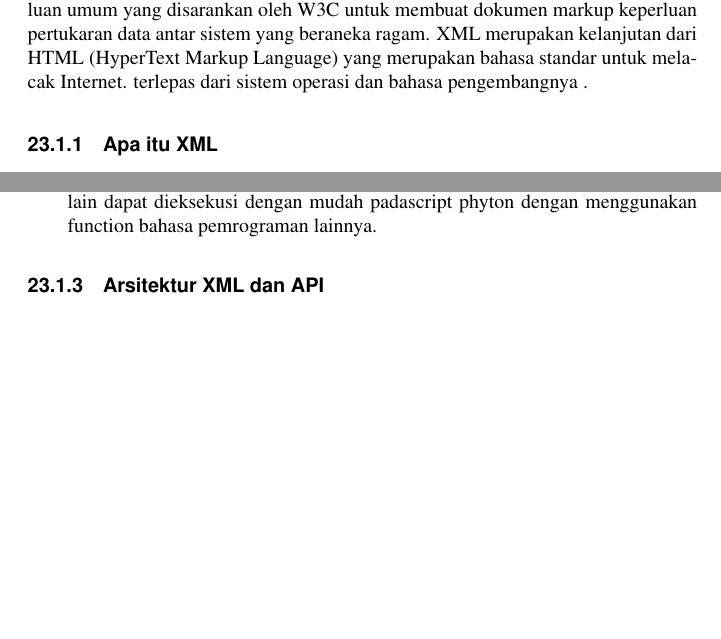
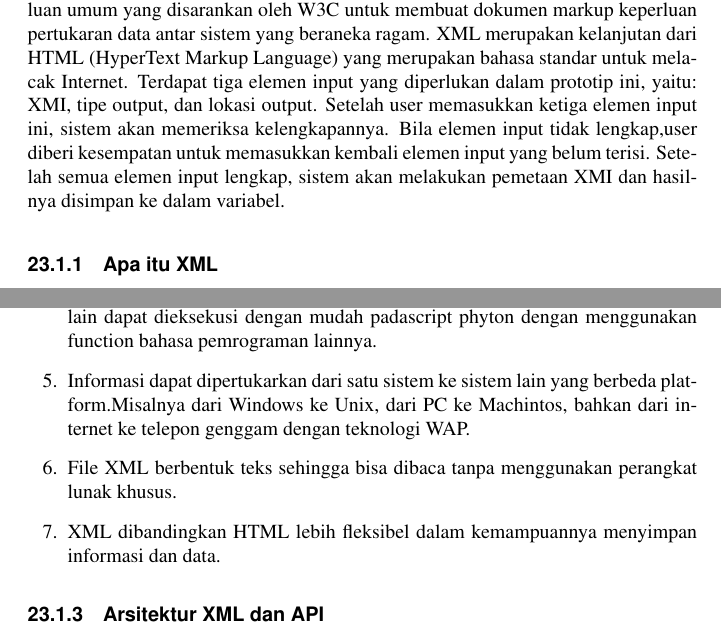
Before and after one commit to BukuInformatika/python, a LaTeX thesis (python.tex, which reads XMLProcessing.tex): two parts of pages 266 and 267 of 302, joined at a grey line, cut so that both start at the same text, the shorter picture padded with empty space. Compiled offline with pdfLaTeX.

Commit message:
Update XMLProcessing.tex

```diff
--- a/XMLProcessing.tex
+++ b/XMLProcessing.tex
@@ -6,7 +6,9 @@
 
 \section{Python XML Processing}
   XML adalah bahasa open source portable yang mungkinkan pemrogram mengemangkan aplikasi yang dapat dibaca oleh aplikasi lain, bahasa markup untuk keperluan umum yang disarankan oleh W3C untuk membuat dokumen markup keperluan pertukaran data antar sistem yang beraneka ragam. XML merupakan kelanjutan dari HTML (HyperText Markup Language) yang merupakan bahasa standar untuk melacak Internet.
-terlepas dari sistem operasi dan bahasa pengembangnya .
+  Terdapat tiga elemen input yang diperlukan dalam prototip ini, yaitu: XMI, tipe output, dan lokasi output.
+Setelah user memasukkan ketiga elemen input ini, sistem akan memeriksa kelengkapannya. Bila elemen input tidak lengkap,user diberi kesempatan untuk memasukkan kembali elemen input yang belum terisi. Setelah semua elemen input lengkap, sistem akan melakukan pemetaan XMI dan hasilnya disimpan ke dalam variabel.
+
 \subsection{Apa itu XML}
   Extensible Markup Languange (XML) adalah bahasa markup seperti HTML atau SGML.
 Ini direkomendasikan oleh World Wide Web Consortium dan tersedia sebagai standar terbuka.
@@ -22,6 +24,9 @@ Keunggulan dari python dapat dijabarkan dari faktor-faktor berikut ini :
 \item Productivity : penulisan program menggunakan python lebih mudah, karena interpreter menangani source code secara terpisah pada lower-level language.Interpreter menangani tipe deklarasi variabel,manajemen memory dan source code.
 \item Portability : program python dapat dieksekusi di berbagai jenis komputer.Dengan demikian proses eksekusi program dapat dilakukan tanpa mengubah source code program.
 \item Integration : phyton dirancang untuk dapat berinteraksi dengan aplikasi lain.Dengan demikian,program yang dibangun dengan bahasa pemrograman lain dapat dieksekusi dengan mudah padascript phyton dengan menggunakan function bahasa pemrograman lainnya.
+\item Informasi dapat dipertukarkan dari satu sistem ke sistem lain yang berbeda platform.Misalnya dari Windows ke Unix, dari PC ke Machintos, bahkan dari internet ke telepon genggam dengan teknologi WAP.
+\item File XML berbentuk teks sehingga bisa dibaca tanpa menggunakan perangkat lunak khusus.
+\item XML dibandingkan HTML lebih fleksibel dalam kemampuannya menyimpan informasi dan data.
 \end{enumerate}
 
 \subsection {Arsitektur XML dan API}
```
